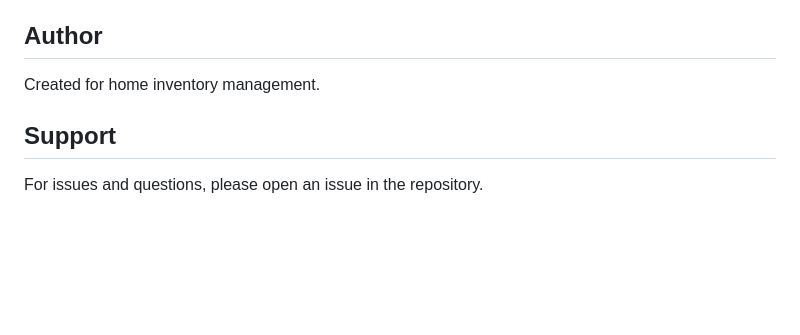
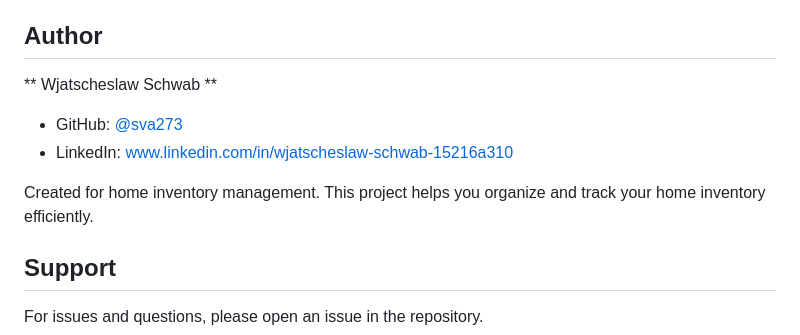
Before and after one commit to sva273/home_inventory, a Markdown page: README.md, the part around the change. Drawn GitHub-style; blank space fills up the shorter version.

```diff
--- a/README.md
+++ b/README.md
@@ -453,7 +453,12 @@ This project is open source and available under the MIT License.
 
 ## Author
 
-Created for home inventory management.
+** Wjatscheslaw Schwab **
+
+- GitHub: [@sva273](https://github.com/sva273)
+- LinkedIn: www.linkedin.com/in/wjatscheslaw-schwab-15216a310
+
+Created for home inventory management. This project helps you organize and track your home inventory efficiently.
 
 ## Support
 
```
